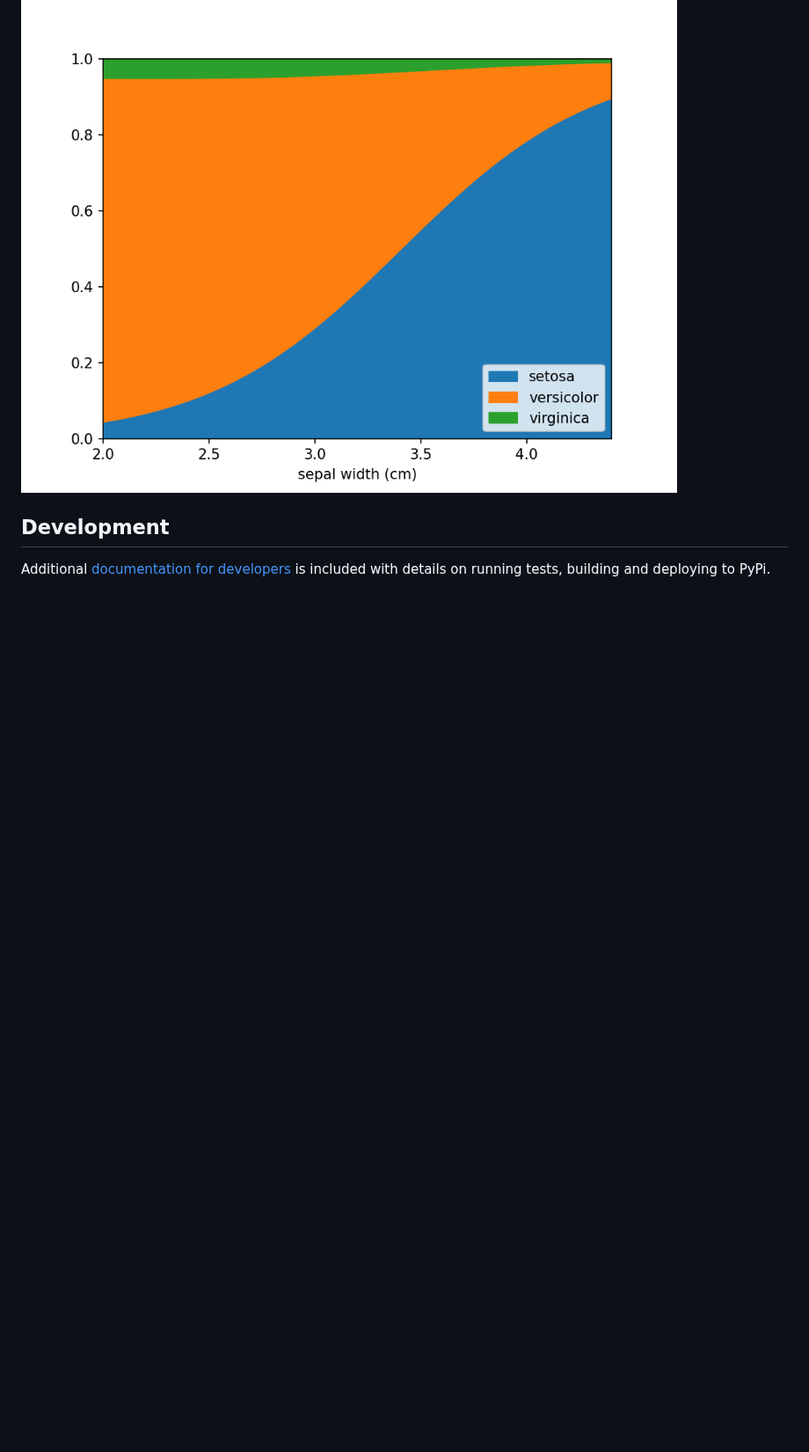
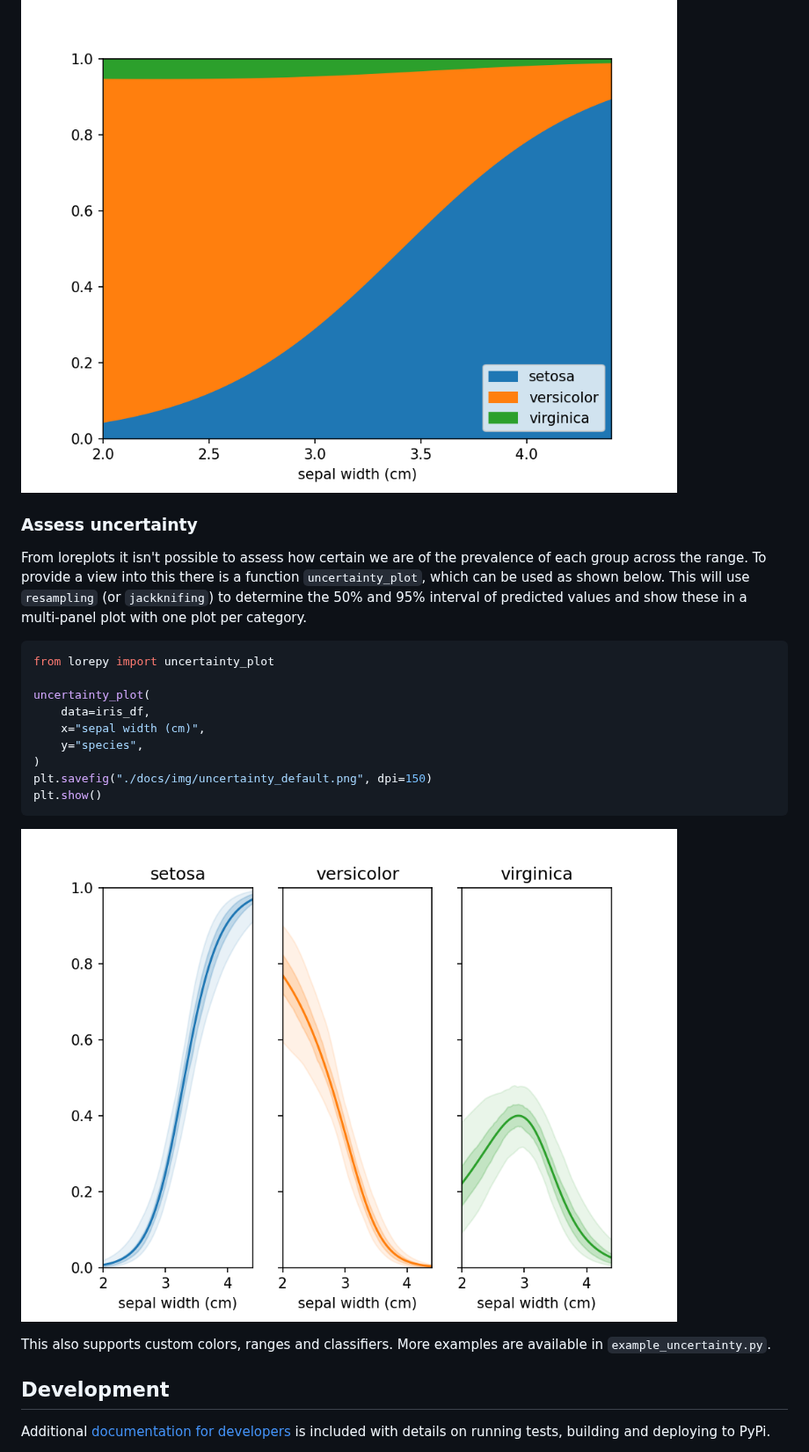
Before and after one commit to raeslab/lorepy, a Markdown page: README.md, the part around the change. Shown at 88% size. Rendered like a GitHub page; pictures changed too: docs/img/uncertainty_default.png (added); blank space fills up the shorter version.

Commit message:
Adds uncertainty plots which allow uncertainty on the prevalence of groups to be assessed (#8)
Includes all code, tests, docs and examples for the uncertainty plot

````diff
--- a/README.md
+++ b/README.md
@@ -153,6 +153,30 @@ plt.show()
 
 ![Loreplot with a confounder](https://raw.githubusercontent.com/raeslab/lorepy/main/docs/img/loreplot_confounder.png)
 
+### Assess uncertainty
+
+From loreplots it isn't possible to assess how certain we are of the prevalence of each group across the range. To
+provide a view into this there is a function ```uncertainty_plot```, which can be used as shown below. This will use
+```resampling``` (or ```jackknifing```) to determine the 50% and 95% interval of predicted values and show these in a
+multi-panel plot with one plot per category.
+
+```python
+from lorepy import uncertainty_plot
+
+uncertainty_plot(
+    data=iris_df,
+    x="sepal width (cm)",
+    y="species",
+)
+plt.savefig("./docs/img/uncertainty_default.png", dpi=150)
+plt.show()
+```
+
+![Default uncertainty plot](https://raw.githubusercontent.com/raeslab/lorepy/main/docs/img/uncertainty_default.png)
+
+This also supports custom colors, ranges and classifiers. More examples are available in ```example_uncertainty.py```.
+
+
 ## Development
 
 Additional [documentation for developers](./docs/dev_docs.md) is included with details on running tests, building and deploying to PyPi.
````
Also changed, not shown: docs/dev_docs.md (+9 -3 lines), docs/img/uncertainty_confounder.png (added), docs/img/uncertainty_custom_classifier.png (added), docs/img/uncertainty_custom_color.png (added), docs/img/uncertainty_jackknife.png (added), 7 other files.
